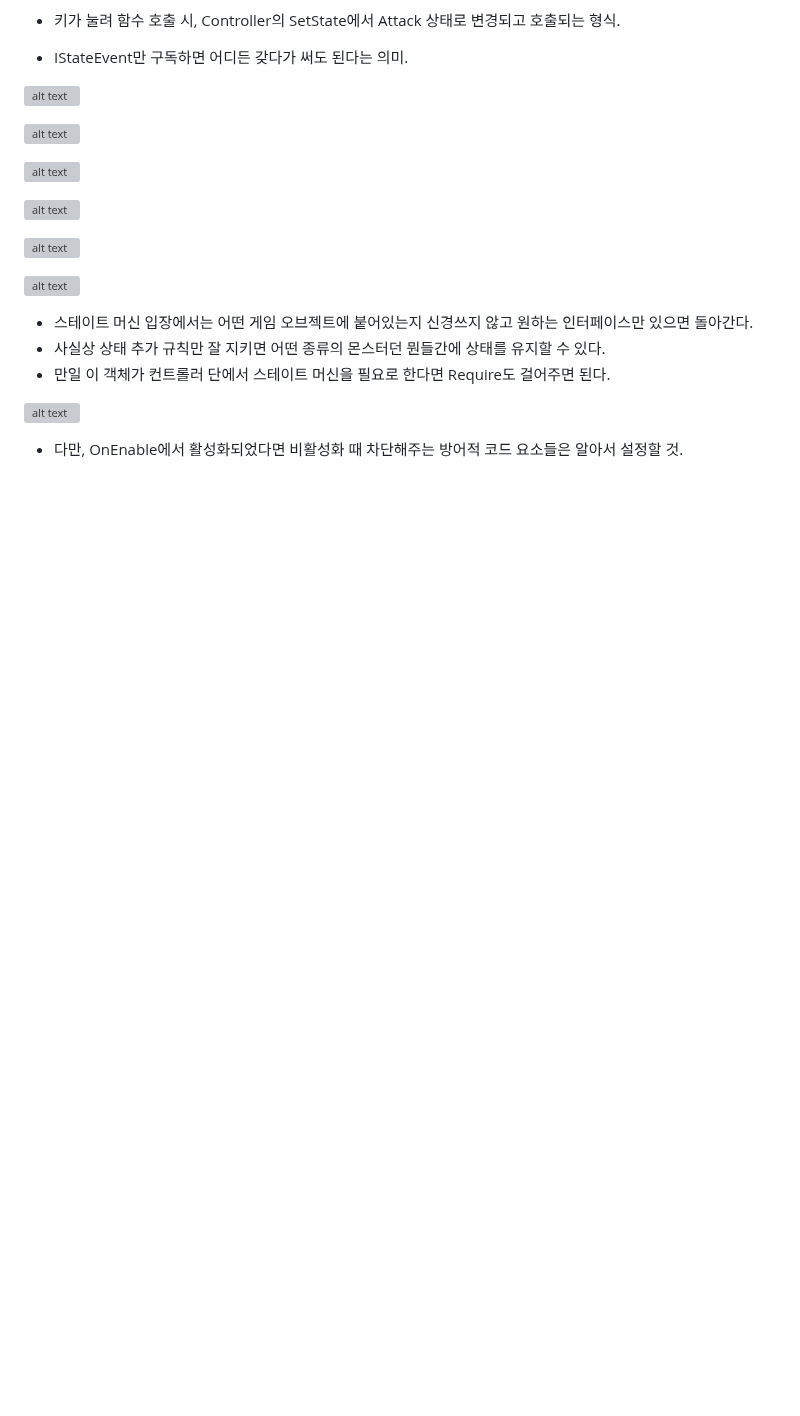
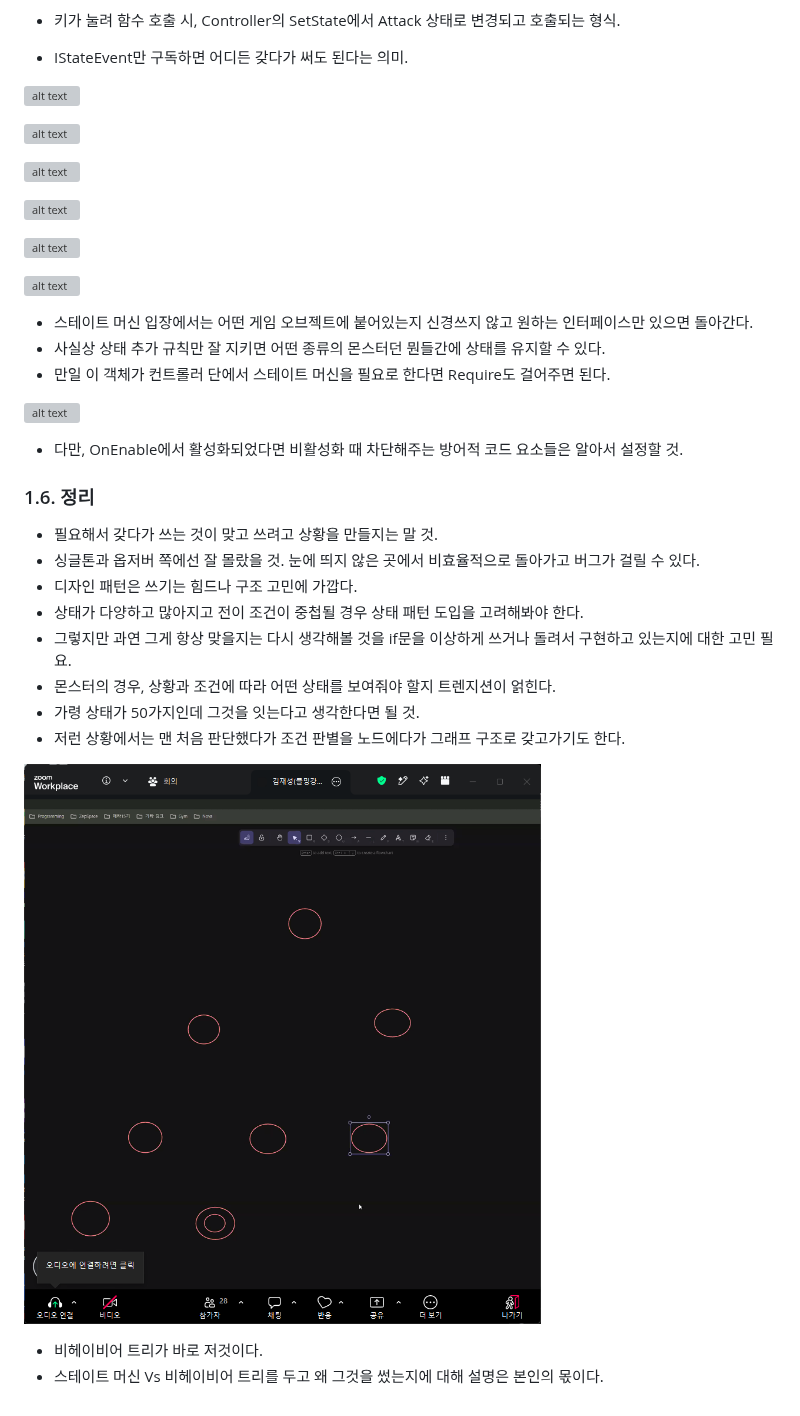
Before and after one commit to jayy5288sk/Unity3DAIProgramming, a Markdown page: 261016.md, the part around the change. Rendered like a GitHub page; pictures changed too: image-109.png (added); blank space fills up the shorter version; grey boxes are pictures that could not be loaded.

Commit message:
[Docs] 필기 완료

```diff
--- a/261016.md
+++ b/261016.md
@@ -551,3 +551,18 @@ public class PlayerControllerSecond : MonoBehaviour, IStateEvent, IDamageable
 ![alt text](image-108.png)
 
 - 다만, OnEnable에서 활성화되었다면 비활성화 때 차단해주는 방어적 코드 요소들은 알아서 설정할 것.
+
+### 1.6. 정리
+- 필요해서 갖다가 쓰는 것이 맞고 쓰려고 상황을 만들지는 말 것.
+- 싱글톤과 옵저버 쪽에선 잘 몰랐을 것. 눈에 띄지 않은 곳에서 비효율적으로 돌아가고 버그가 걸릴 수 있다.
+- 디자인 패턴은 쓰기는 힘드나 구조 고민에 가깝다.
+- 상태가 다양하고 많아지고 전이 조건이 중첩될 경우 상태 패턴 도입을 고려해봐야 한다.
+- 그렇지만 과연 그게 항상 맞을지는 다시 생각해볼 것을 if문을 이상하게 쓰거나 돌려서 구현하고 있는지에 대한 고민 필요.
+- 몬스터의 경우, 상황과 조건에 따라 어떤 상태를 보여줘야 할지 트렌지션이 얽힌다.
+- 가령 상태가 50가지인데 그것을 잇는다고 생각한다면 될 것.
+- 저런 상황에서는 맨 처음 판단했다가 조건 판별을 노드에다가 그래프 구조로 갖고가기도 한다.
+
+![alt text](image-109.png)
+
+- 비헤이비어 트리가 바로 저것이다.
+- 스테이트 머신 Vs 비헤이비어 트리를 두고 왜 그것을 썼는지에 대해 설명은 본인의 몫이다.
```
